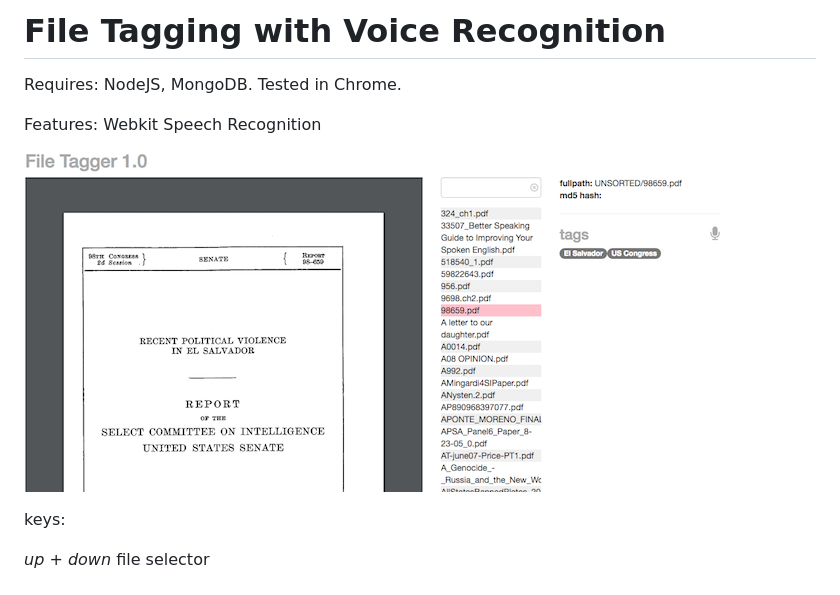
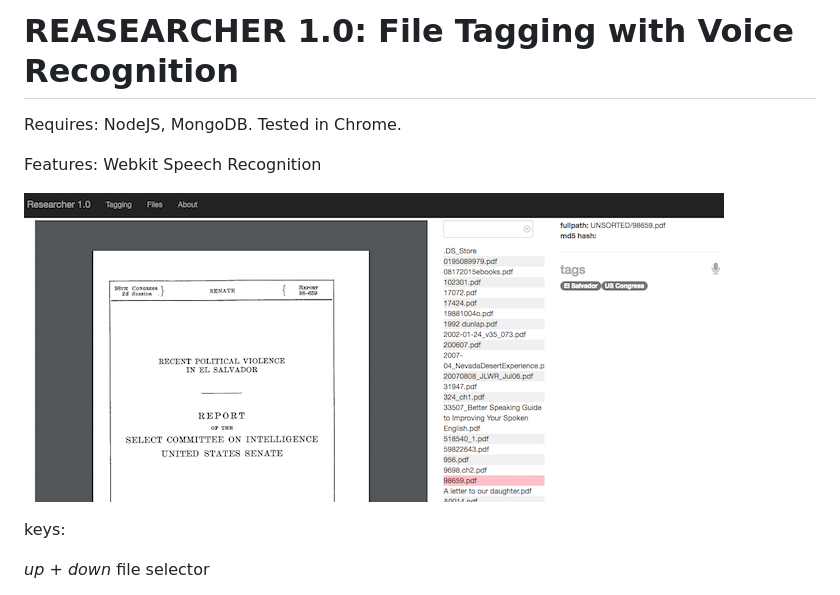
Before and after one commit to dmgig/file-tagger, a Markdown page: README.md, the part around the change. Rendered like a GitHub page; pictures changed too: sample.png.

```diff
--- a/README.md
+++ b/README.md
@@ -1,5 +1,5 @@
-File Tagging with Voice Recognition
-===================================
+REASEARCHER 1.0: File Tagging with Voice Recognition
+===================================================
 
 Requires: NodeJS, MongoDB. Tested in Chrome.
 
```
